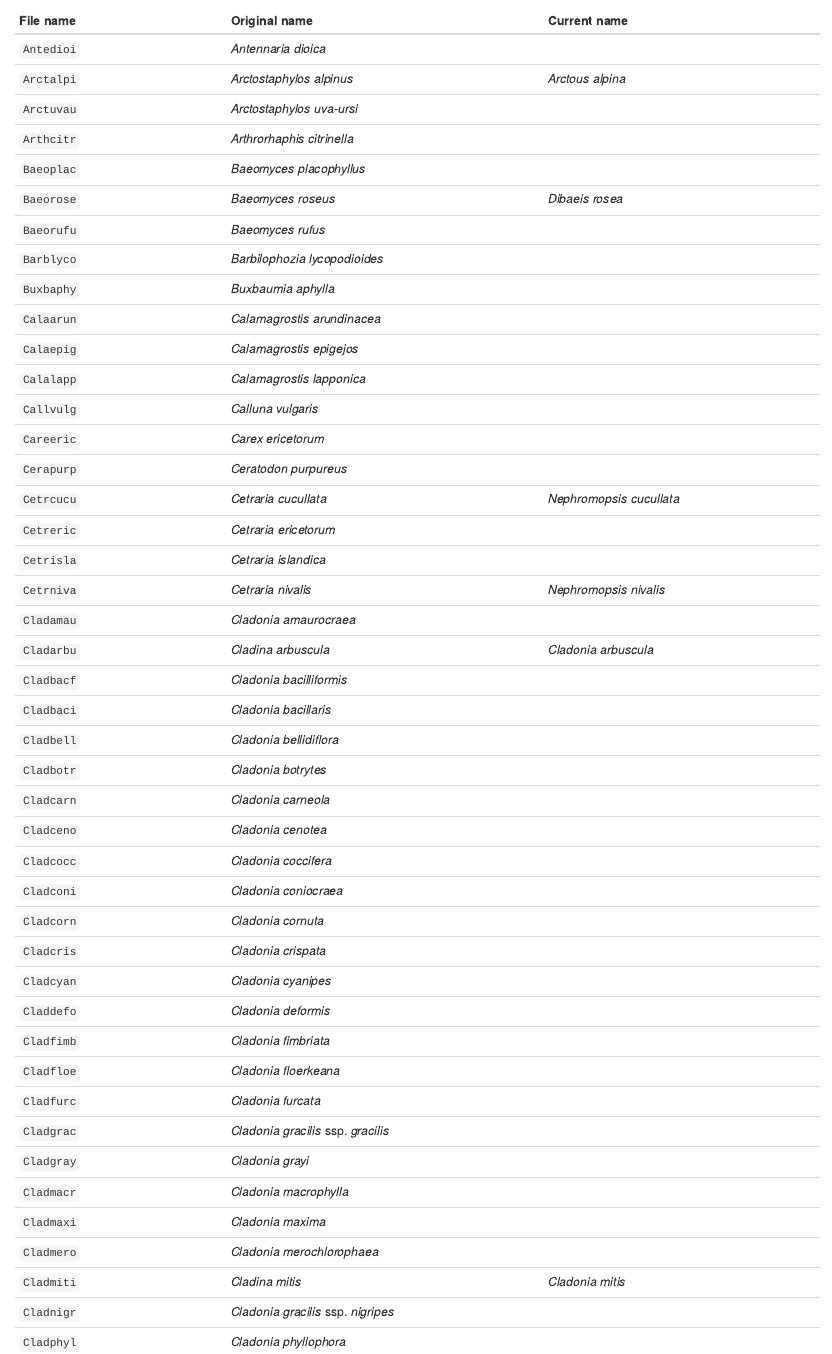
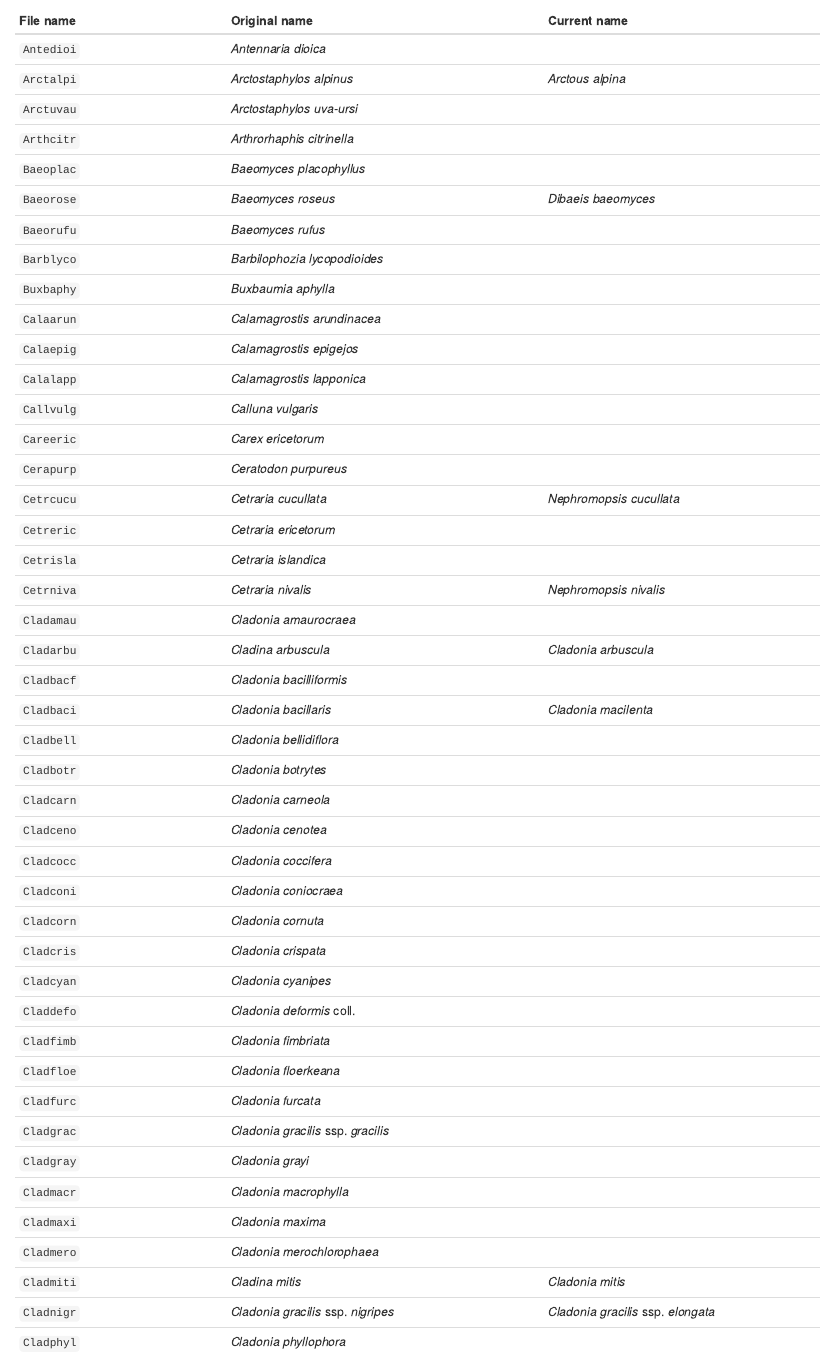
Before and after one commit to jarioksa/twinspan, an R Markdown document (vignettes/ahtinames.Rmd): the page in a window 1100 px wide, from 200 px down. Rendered offline with R 4.5, knitr and Pandoc, with nearby package versions.

Commit message:
further checks in lichen names

```diff
--- a/vignettes/ahtinames.Rmd
+++ b/vignettes/ahtinames.Rmd
@@ -27,7 +27,7 @@ File name | Original name | Current name
 `Arctuvau` |	*Arctostaphylos uva-ursi* |
 `Arthcitr` |	*Arthrorhaphis citrinella* |
 `Baeoplac` |	*Baeomyces placophyllus* |
-`Baeorose` |	*Baeomyces roseus* |	*Dibaeis rosea*
+`Baeorose` |	*Baeomyces roseus* |	*Dibaeis baeomyces*
 `Baeorufu` |	*Baeomyces rufus* |
 `Barblyco` |	*Barbilophozia lycopodioides* |
 `Buxbaphy` |	*Buxbaumia aphylla* |
@@ -44,7 +44,7 @@ File name | Original name | Current name
 `Cladamau` |	*Cladonia amaurocraea* |
 `Cladarbu` |	*Cladina arbuscula* |	*Cladonia arbuscula*
 `Cladbacf` |	*Cladonia bacilliformis* |
-`Cladbaci` |	*Cladonia bacillaris* |
+`Cladbaci` |	*Cladonia bacillaris* |	*Cladonia macilenta*
 `Cladbell` |	*Cladonia bellidiflora* |
 `Cladbotr` |	*Cladonia botrytes* |
 `Cladcarn` |	*Cladonia carneola* |
@@ -54,7 +54,7 @@ File name | Original name | Current name
 `Cladcorn` |	*Cladonia cornuta* |
 `Cladcris` |	*Cladonia crispata* |
 `Cladcyan` |	*Cladonia cyanipes* |
-`Claddefo` |	*Cladonia deformis* |
+`Claddefo` |	*Cladonia deformis* coll.|
 `Cladfimb` |	*Cladonia fimbriata* |
 `Cladfloe` |	*Cladonia floerkeana* |
 `Cladfurc` |	*Cladonia furcata* |
@@ -64,7 +64,7 @@ File name | Original name | Current name
 `Cladmaxi` |	*Cladonia maxima*	|
 `Cladmero` |	*Cladonia merochlorophaea* |
 `Cladmiti` |	*Cladina mitis* | 	*Cladonia mitis*
-`Cladnigr` |	*Cladonia gracilis* ssp. *nigripes* |
+`Cladnigr` |	*Cladonia gracilis* ssp. *nigripes* | *Cladonia gracilis* ssp. *elongata*
 `Cladphyl` |	*Cladonia phyllophora* |
 `Cladpleu` |	*Cladonia pleurota* |
 `Cladpyxi` |	*Cladonia pyxidata* |
```
